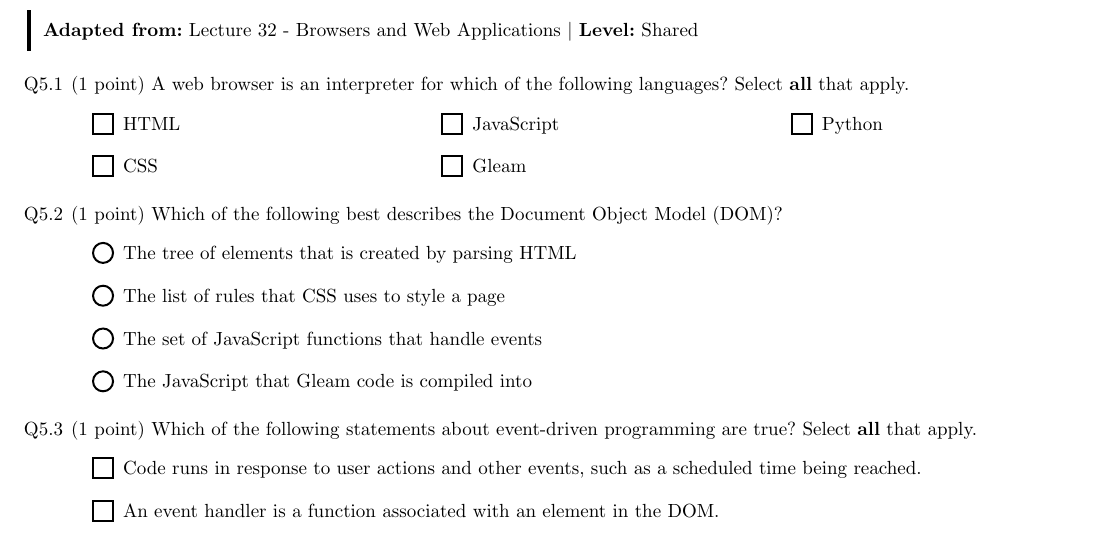
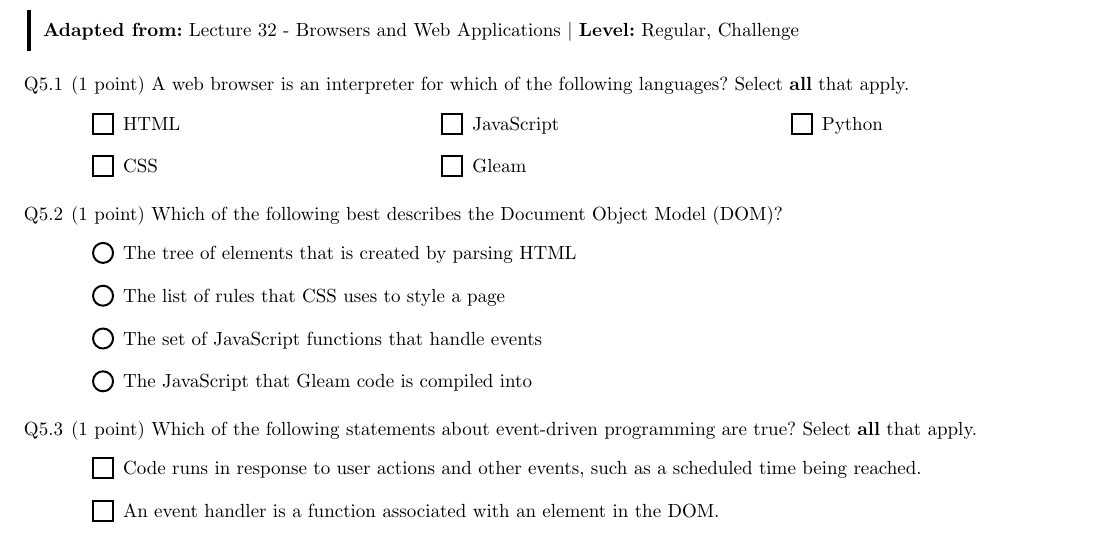
Before and after one commit to Cal-CS-61A-Staff/tutoring, a Typst document (week_13/main.typ, which reads questions/browsers/browser-basics/question.typ): part of page 7 of 12, cut so that both start at the same text. Compiled offline with Typst 0.15.

Commit message:
change level

```diff
--- a/questions/browsers/browser-basics/question.typ
+++ b/questions/browsers/browser-basics/question.typ
@@ -4,7 +4,7 @@
 = Browser Basics
 
 #block(width: 100%, stroke: (left: 2pt), inset: 7pt)[
-  *Adapted from:* Lecture 32 - Browsers and Web Applications | *Level:* Shared
+  *Adapted from:* Lecture 32 - Browsers and Web Applications | *Level:* Regular, Challenge
 ]
 
 #part(points: 1)[
```
Also changed, not shown: questions/interpreters/eval-apply-counts/question.typ (+1 -1 lines), README.md, week_13/main-sol.pdf (added), week_13/main.pdf (added).
